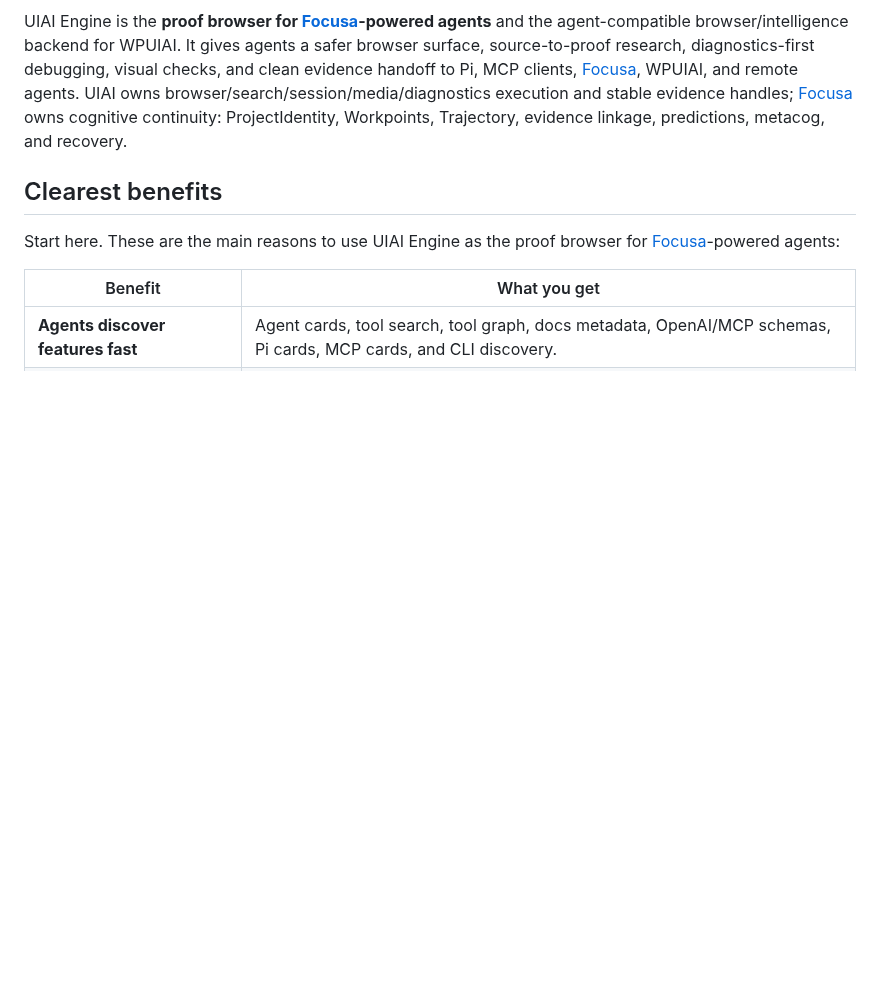
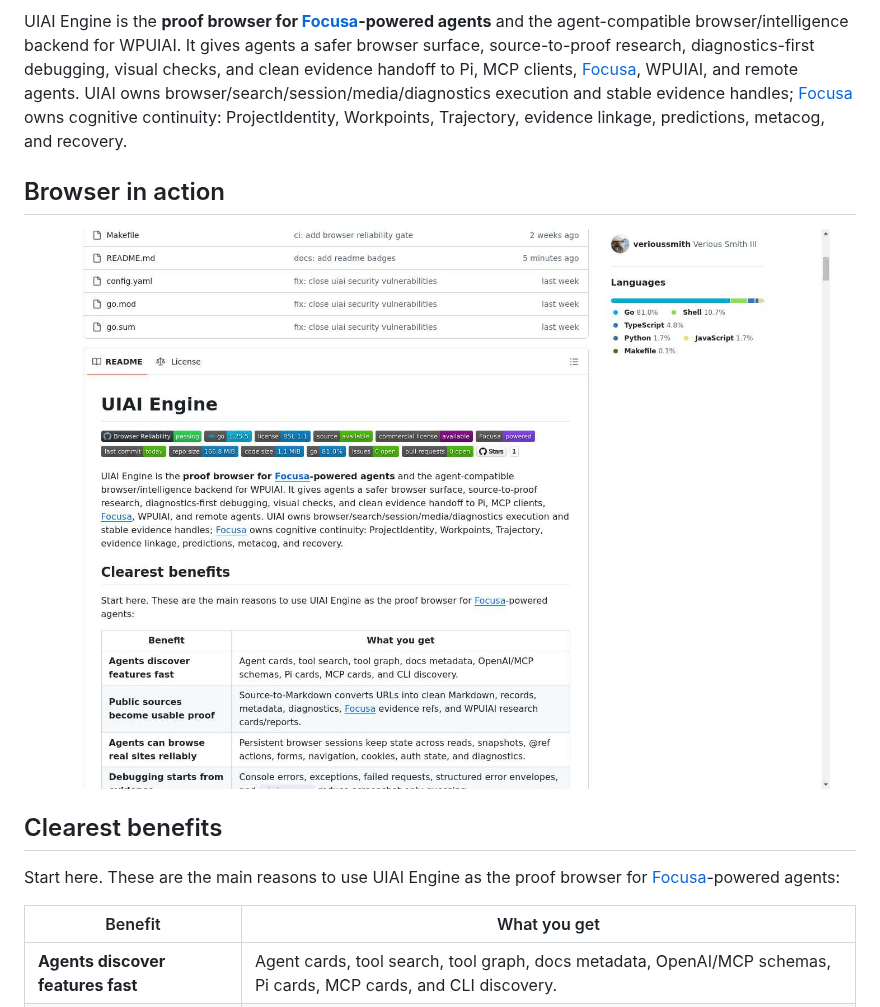
Before and after one commit to WPUIAI/uiai-engine, a Markdown page: README.md, the part around the change. GitHub-like rendering; pictures changed too: docs/assets/screenshots/uiai-engine-readme-badges.jpg (added); blank space fills up the shorter version.

Commit message:
docs: embed browser screenshot

```diff
--- a/README.md
+++ b/README.md
@@ -15,6 +15,11 @@
 ![Stars](https://img.shields.io/github/stars/WPUIAI/uiai-engine?style=social)
 
 UIAI Engine is the **proof browser for [Focusa](https://github.com/Startempire-Wire/focusa)-powered agents** and the agent-compatible browser/intelligence backend for WPUIAI. It gives agents a safer browser surface, source-to-proof research, diagnostics-first debugging, visual checks, and clean evidence handoff to Pi, MCP clients, [Focusa](https://github.com/Startempire-Wire/focusa), WPUIAI, and remote agents. UIAI owns browser/search/session/media/diagnostics execution and stable evidence handles; [Focusa](https://github.com/Startempire-Wire/focusa) owns cognitive continuity: ProjectIdentity, Workpoints, Trajectory, evidence linkage, predictions, metacog, and recovery.
+
+
+## Browser in action
+
+![UIAI Engine browser session showing the public GitHub README, badges, and Focusa proof-browser positioning](docs/assets/screenshots/uiai-engine-readme-badges.jpg)
 
 ## Clearest benefits
 
```
